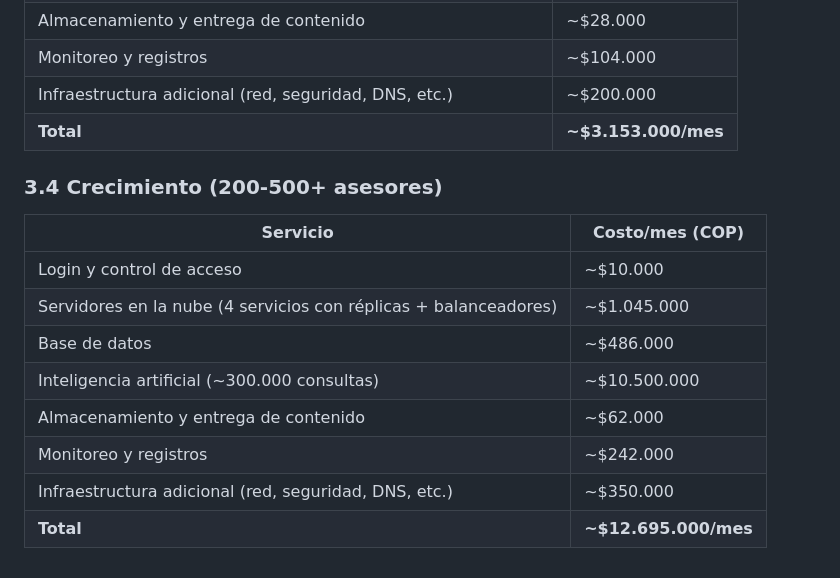
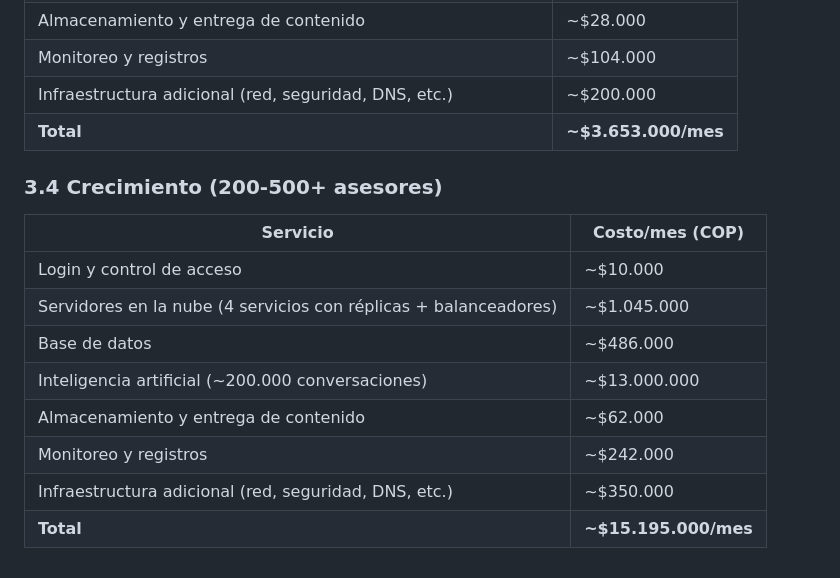
Before and after one commit to johnruedal96/capillas, a Markdown page: docs/propuesta_tecnologica_final.md, the part around one of its changes. Drawn GitHub-style.

```diff
--- a/docs/propuesta_tecnologica_final.md
+++ b/docs/propuesta_tecnologica_final.md
@@ -246,7 +252,7 @@ Cada asesor hace ~30 consultas/día, ~600/mes. Total: ~60.000 consultas/mes.
 | Almacenamiento y entrega de contenido | ~$28.000 |
 | Monitoreo y registros | ~$104.000 |
 | Infraestructura adicional (red, seguridad, DNS, etc.) | ~$200.000 |
-| **Total** | **~$3.153.000/mes** |
+| **Total** | **~$3.653.000/mes** |
 
 ### 3.4 Crecimiento (200-500+ asesores)
 
@@ -255,8 +261,8 @@ Cada asesor hace ~30 consultas/día, ~600/mes. Total: ~60.000 consultas/mes.
 | Login y control de acceso | ~$10.000 |
 | Servidores en la nube (4 servicios con réplicas + balanceadores) | ~$1.045.000 |
 | Base de datos | ~$486.000 |
-| Inteligencia artificial (~300.000 consultas) | ~$10.500.000 |
+| Inteligencia artificial (~200.000 conversaciones) | ~$13.000.000 |
 | Almacenamiento y entrega de contenido | ~$62.000 |
 | Monitoreo y registros | ~$242.000 |
 | Infraestructura adicional (red, seguridad, DNS, etc.) | ~$350.000 |
-| **Total** | **~$12.695.000/mes** |
+| **Total** | **~$15.195.000/mes** |
```
Also changed, not shown: other parts of docs/propuesta_tecnologica_final.md (+15 -9 lines).
